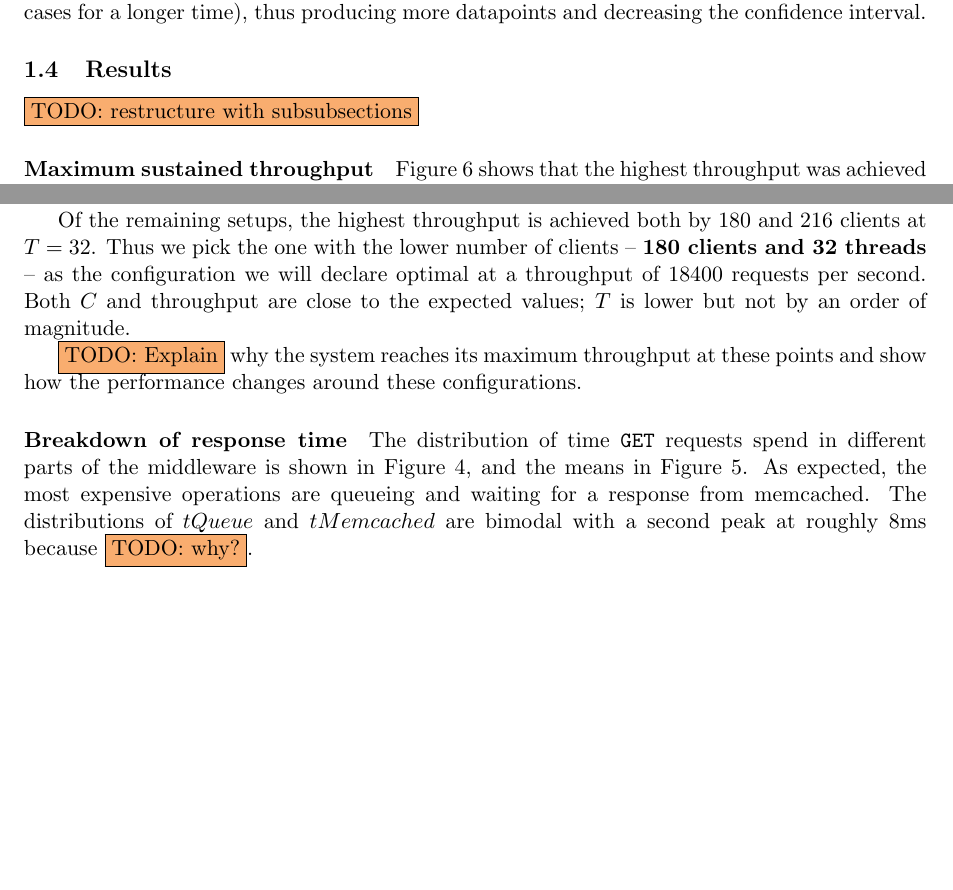
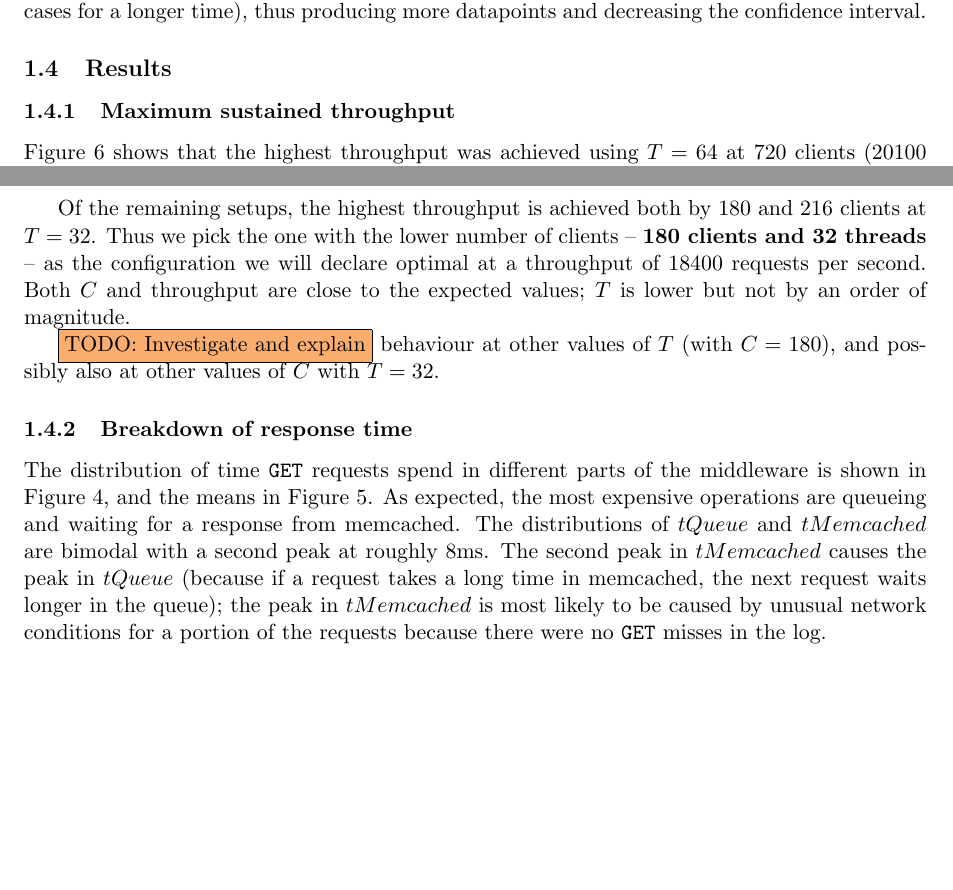
Before and after one commit to ligua/eth-asl, a LaTeX document (report/milestone2.tex): two parts of pages 6 and 7 of 26, joined at a grey line, cut so that both start at the same text, the shorter picture padded with empty space. Compiled offline with pdfLaTeX.

Commit message:
#152 mostly done

```diff
--- a/report/milestone2.tex
+++ b/report/milestone2.tex
@@ -165,18 +166,17 @@ The values of $T$ to test were $T=1$ as the lowest possible value, and then from
 Some parameter combinations did not yield the required confidence interval in the first 6-minute repetition of the experiment. When that was the case, I re-ran the experiment (in some cases for a longer time), thus producing more datapoints and decreasing the confidence interval.
 
 \subsection{Results}
-\todo{restructure with subsubsections}
 
-\paragraph{Maximum sustained throughput}
+\subsubsection{Maximum sustained throughput}
 Figure~\ref{fig:exp1:res:throughput} shows that the highest throughput was achieved using $T=64$ at 720 clients (20100 requests/s), followed by $T=64$ at 648 clients (20000 requests/s) and $T=32$ at 432 clients (19600 requests/s). This is reasonably close to the expected value of $C=550$. However, since we are trying to maximise sustained throughput, we also need to look at response times.
 
 Figure~\ref{fig:exp1:res:responsetime} shows the percentiles of the response time distribution for each parameter set. It is apparent that for all values of $T > 1$, both the median response time (green line) and 95\% quantile (blue line) increase significantly after 216 clients. For this reason, we will exclude all values of $T > 216$ from consideration as unsustainable.
 
 Of the remaining setups, the highest throughput is achieved both by 180 and 216 clients at $T=32$. Thus we pick the one with the lower number of clients -- \textbf{180 clients and 32 threads} -- as the configuration we will declare optimal at a throughput of 18400 requests per second. Both $C$ and throughput are close to the expected values; $T$ is lower but not by an order of magnitude.
 
-\todo{Explain} why the system reaches its maximum throughput at these points and show how the performance changes around these configurations.
+\todo{Investigate and explain} behaviour at other values of $T$ (with $C=180$), and possibly also at other values of $C$ with $T=32$.
 
-\paragraph{Breakdown of response time} The distribution of time \get{} requests spend in different parts of the middleware is shown in Figure~\ref{fig:exp1:res:breakdown}, and the means in Figure~\ref{fig:exp1:table}. As expected, the most expensive operations are queueing and waiting for a response from memcached. The distributions of $tQueue$ and $tMemcached$ are bimodal with a second peak at roughly 8ms because \todo{why?}.
+\subsubsection{Breakdown of response time} The distribution of time \get{} requests spend in different parts of the middleware is shown in Figure~\ref{fig:exp1:res:breakdown}, and the means in Figure~\ref{fig:exp1:table}. As expected, the most expensive operations are queueing and waiting for a response from memcached. The distributions of $tQueue$ and $tMemcached$ are bimodal with a second peak at roughly 8ms. The second peak in $tMemcached$ causes the peak in $tQueue$ (because if a request takes a long time in memcached, the next request waits longer in the queue); the peak in $tMemcached$ is most likely to be caused by unusual network conditions for a portion of the requests because there were no \get{} misses in the log.
 
 \begin{figure}[h]
 \centering
```
Also changed, not shown: report/milestone2.pdf, report/milestone2.tex (13 more changed lines).
